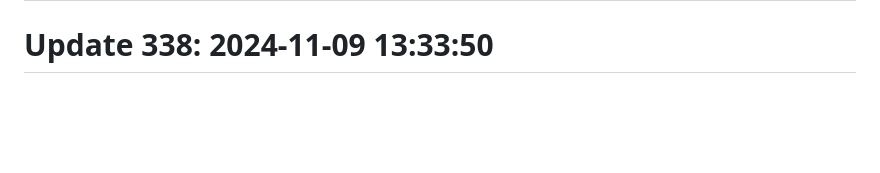
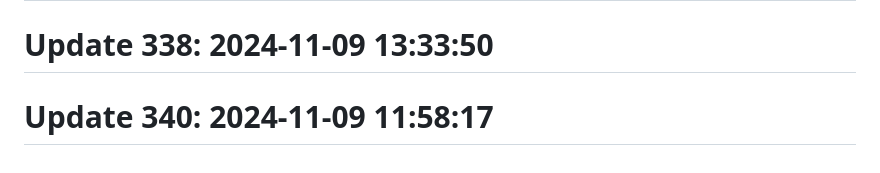
Before and after one commit to anshc022/git-auto, a Markdown page: README.md, the part around the change. Drawn GitHub-style; blank space fills up the shorter version.

```diff
--- a/README.md
+++ b/README.md
@@ -205,3 +205,5 @@ Automatic contribution generator
 # Update 337: 2024-11-08 12:46:48
 
 # Update 338: 2024-11-09 13:33:50
+
+# Update 340: 2024-11-09 11:58:17
```
